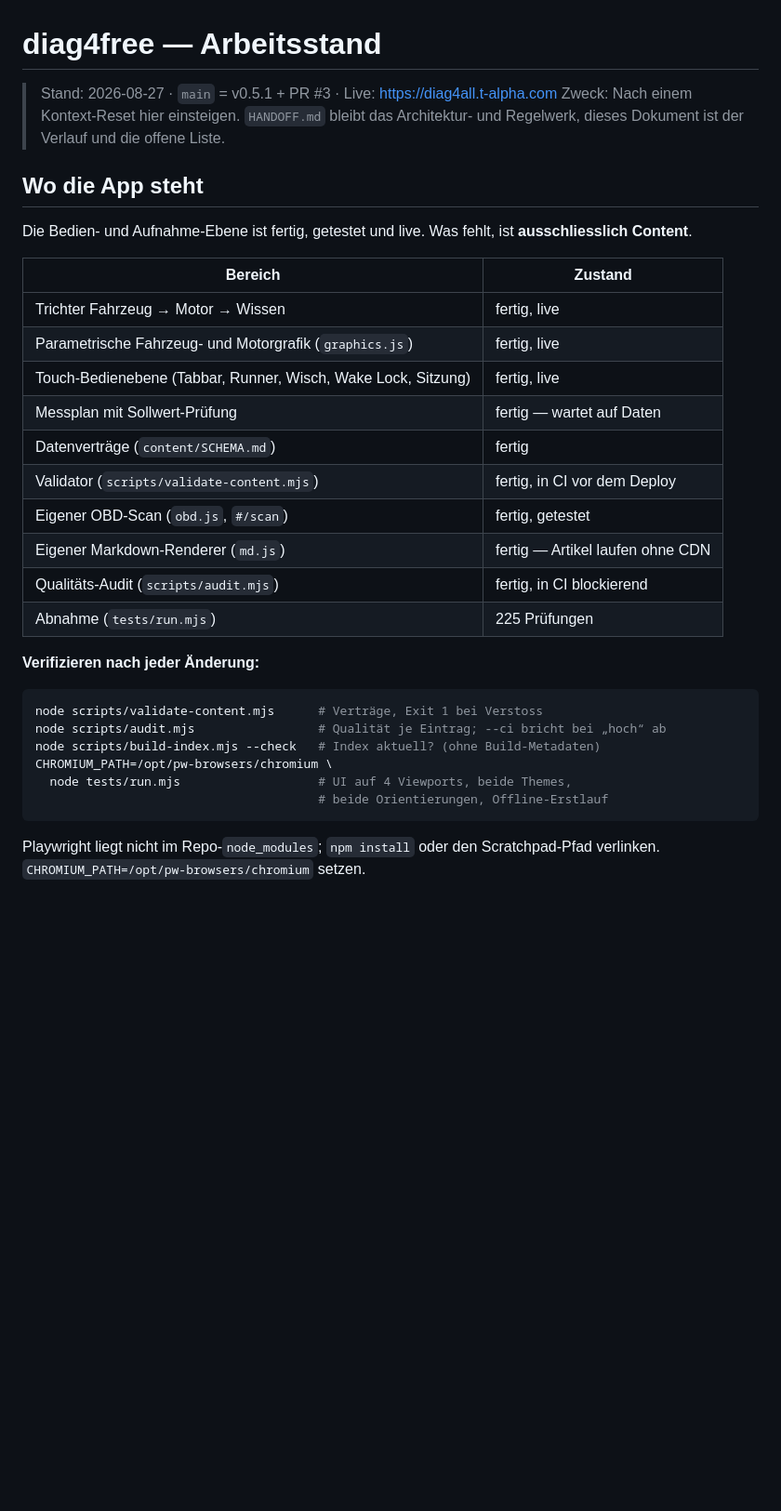
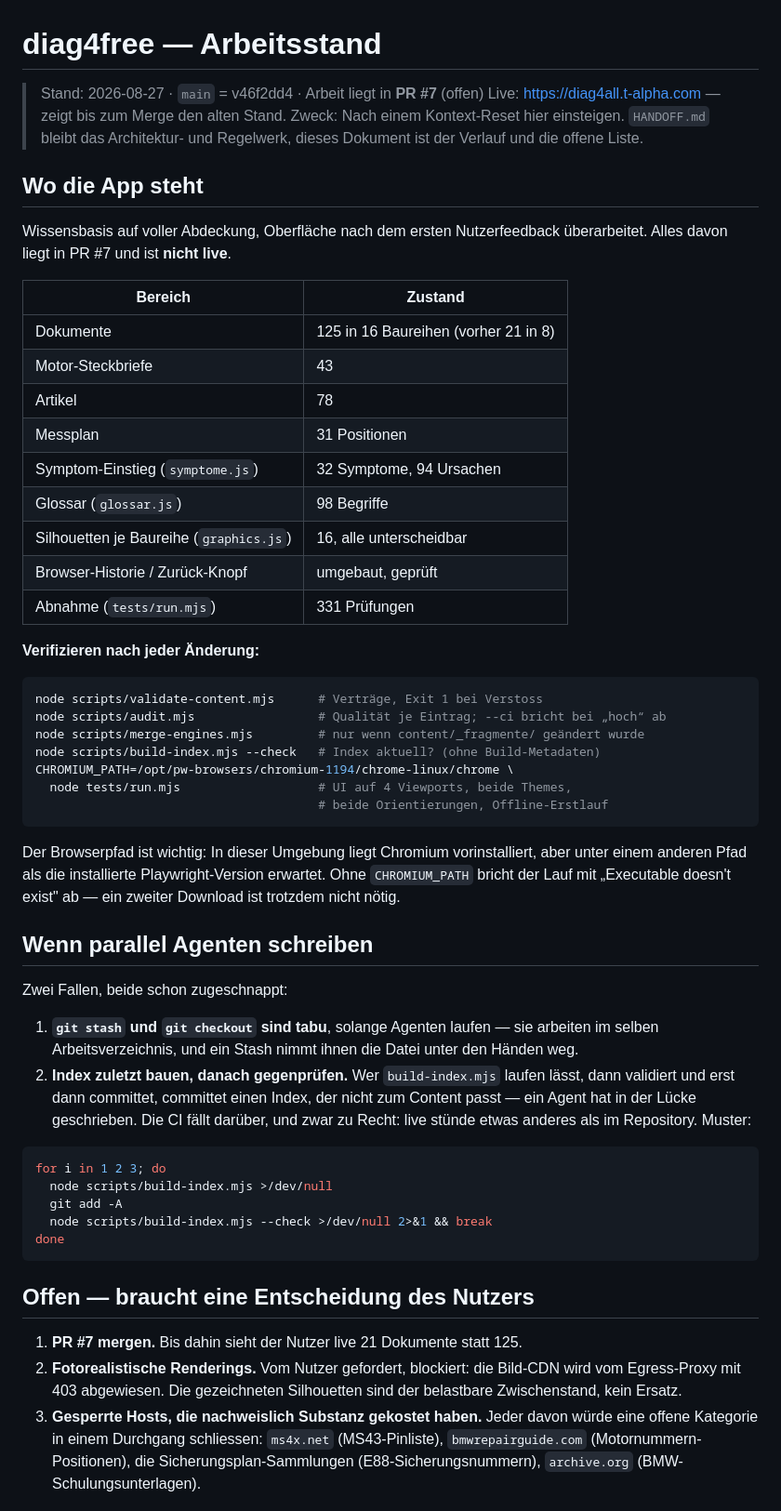
Before and after one commit to tagmbh/diag4free, a Markdown page: docs/PROGRESS.md, the part around one of its changes. Shown at 93% size. Drawn GitHub-style; blank space fills up the shorter version.

Commit message:
PROGRESS auf den tatsaechlichen Stand gebracht
Das Dokument beschrieb noch den Zustand "Bedienebene fertig, es fehlt nur
Content" und nannte 225 Pruefungen. Beides stimmt seit Stunden nicht mehr.

Neu darin die beiden Fallen, die beim parallelen Arbeiten zugeschnappt
sind -- kein stash waehrend Agenten laufen, und den Index zuletzt bauen und
danach gegenpruefen -- sowie der Browserpfad, ohne den die Abnahme in
dieser Umgebung gar nicht erst startet.

Die offene Liste ist getrennt nach dem, was eine Entscheidung braucht
(Merge, Renderings, gesperrte Hosts), und dem, was ohne Rueckfrage
weitergeht (E90 ohne Startpfad, F30 ohne B47-Inhalt, E30 M42, B57).

Co-Authored-By: Claude Opus 5 <noreply@anthropic.com>
Claude-Session: https://claude.ai/code/session_01AhM5mBwqK1aKY8q4iUe4fN

````diff
--- a/docs/PROGRESS.md
+++ b/docs/PROGRESS.md
@@ -1,37 +1,74 @@
 # diag4free — Arbeitsstand
 
-> Stand: 2026-08-27 · `main` = v0.5.1 + PR #3 · Live: https://diag4all.t-alpha.com
+> Stand: 2026-08-27 · `main` = v46f2dd4 · Arbeit liegt in **PR #7** (offen)
+> Live: https://diag4all.t-alpha.com — zeigt bis zum Merge den alten Stand.
 > Zweck: Nach einem Kontext-Reset hier einsteigen. `HANDOFF.md` bleibt das
 > Architektur- und Regelwerk, dieses Dokument ist der Verlauf und die offene Liste.
 
 ## Wo die App steht
 
-Die Bedien- und Aufnahme-Ebene ist fertig, getestet und live. Was fehlt, ist
-**ausschliesslich Content**.
+Wissensbasis auf voller Abdeckung, Oberfläche nach dem ersten Nutzerfeedback
+überarbeitet. Alles davon liegt in PR #7 und ist **nicht live**.
 
 | Bereich | Zustand |
 |---------|---------|
-| Trichter Fahrzeug → Motor → Wissen | fertig, live |
-| Parametrische Fahrzeug- und Motorgrafik (`graphics.js`) | fertig, live |
-| Touch-Bedienebene (Tabbar, Runner, Wisch, Wake Lock, Sitzung) | fertig, live |
-| Messplan mit Sollwert-Prüfung | fertig — wartet auf Daten |
-| Datenverträge (`content/SCHEMA.md`) | fertig |
-| Validator (`scripts/validate-content.mjs`) | fertig, in CI vor dem Deploy |
-| Eigener OBD-Scan (`obd.js`, `#/scan`) | fertig, getestet |
-| Eigener Markdown-Renderer (`md.js`) | fertig — Artikel laufen ohne CDN |
-| Qualitäts-Audit (`scripts/audit.mjs`) | fertig, in CI blockierend |
-| Abnahme (`tests/run.mjs`) | 225 Prüfungen |
+| Dokumente | 125 in 16 Baureihen (vorher 21 in 8) |
+| Motor-Steckbriefe | 43 |
+| Artikel | 78 |
+| Messplan | 31 Positionen |
+| Symptom-Einstieg (`symptome.js`) | 32 Symptome, 94 Ursachen |
+| Glossar (`glossar.js`) | 98 Begriffe |
+| Silhouetten je Baureihe (`graphics.js`) | 16, alle unterscheidbar |
+| Browser-Historie / Zurück-Knopf | umgebaut, geprüft |
+| Abnahme (`tests/run.mjs`) | 331 Prüfungen |
 
 **Verifizieren nach jeder Änderung:**
 
 ```bash
 node scripts/validate-content.mjs      # Verträge, Exit 1 bei Verstoss
 node scripts/audit.mjs                 # Qualität je Eintrag; --ci bricht bei „hoch“ ab
+node scripts/merge-engines.mjs         # nur wenn content/_fragmente/ geändert wurde
 node scripts/build-index.mjs --check   # Index aktuell? (ohne Build-Metadaten)
-CHROMIUM_PATH=/opt/pw-browsers/chromium \
+CHROMIUM_PATH=/opt/pw-browsers/chromium-1194/chrome-linux/chrome \
   node tests/run.mjs                   # UI auf 4 Viewports, beide Themes,
                                        # beide Orientierungen, Offline-Erstlauf
 ```
 
-Playwright liegt nicht im Repo-`node_modules`; `npm install` oder den
-Scratchpad-Pfad verlinken. `CHROMIUM_PATH=/opt/pw-browsers/chromium` setzen.
+Der Browserpfad ist wichtig: In dieser Umgebung liegt Chromium vorinstalliert,
+aber unter einem anderen Pfad als die installierte Playwright-Version erwartet.
+Ohne `CHROMIUM_PATH` bricht der Lauf mit „Executable doesn't exist" ab — ein
+zweiter Download ist trotzdem nicht nötig.
+
+## Wenn parallel Agenten schreiben
+
+Zwei Fallen, beide schon zugeschnappt:
+
+1. **`git stash` und `git checkout` sind tabu**, solange Agenten laufen — sie
+   arbeiten im selben Arbeitsverzeichnis, und ein Stash nimmt ihnen die Datei
+   unter den Händen weg.
+2. **Index zuletzt bauen, danach gegenprüfen.** Wer `build-index.mjs` laufen
+   lässt, dann validiert und erst dann committet, committet einen Index, der
+   nicht zum Content passt — ein Agent hat in der Lücke geschrieben. Die CI
+   fällt darüber, und zwar zu Recht: live stünde etwas anderes als im
+   Repository. Muster:
+
+```bash
+for i in 1 2 3; do
+  node scripts/build-index.mjs >/dev/null
+  git add -A
+  node scripts/build-index.mjs --check >/dev/null 2>&1 && break
+done
+```
+
+## Offen — braucht eine Entscheidung des Nutzers
+
+1. **PR #7 mergen.** Bis dahin sieht der Nutzer live 21 Dokumente statt 125.
+2. **Fotorealistische Renderings.** Vom Nutzer gefordert, blockiert: die
+   Bild-CDN wird vom Egress-Proxy mit 403 abgewiesen. Die gezeichneten
+   Silhouetten sind der belastbare Zwischenstand, kein Ersatz.
+3. **Gesperrte Hosts, die nachweislich Substanz gekostet haben.** Jeder davon
+   würde eine offene Kategorie in einem Durchgang schliessen:
+   `ms4x.net` (MS43-Pinliste), `bmwrepairguide.com` (Motornummern-Positionen),
+   die Sicherungsplan-Sammlungen (E88-Sicherungsnummern),
+   `archive.org` (BMW-Schulungsunterlagen).
+
````
Also changed, not shown: other parts of docs/PROGRESS.md (+15 -0 lines).
